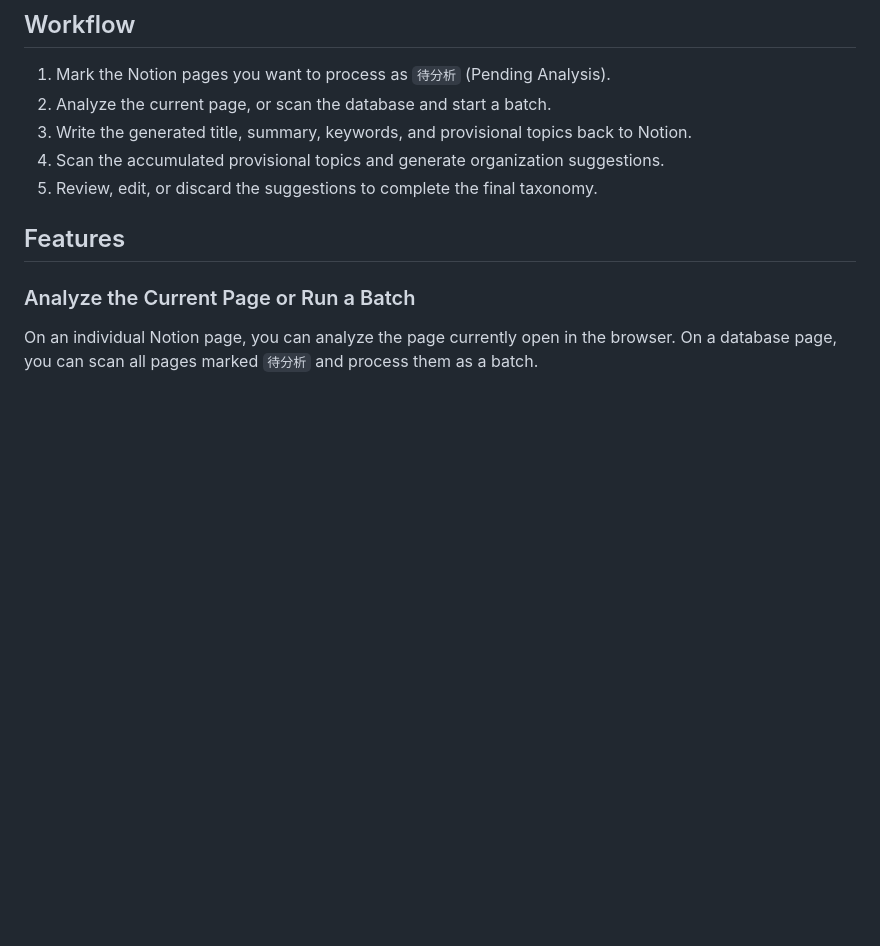
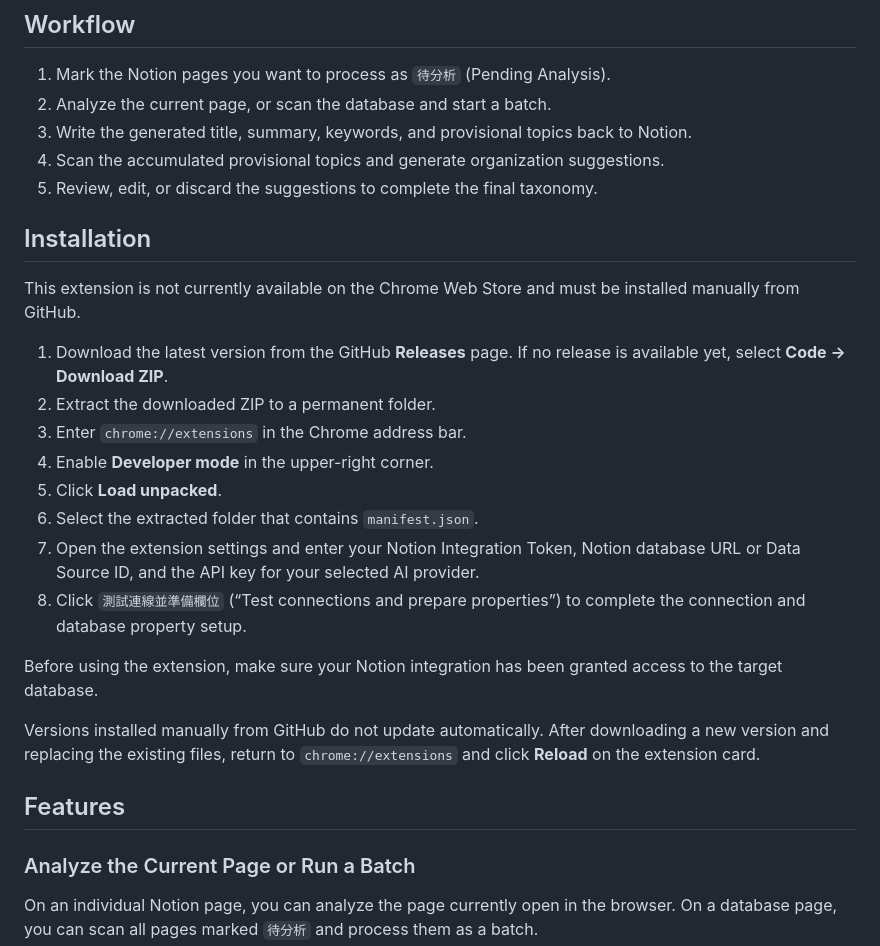
Before and after one commit to PHCY0614/Notion-AI-Analyzer, a Markdown page: README.md, the part around the change. Rendered like a GitHub page; blank space fills up the shorter version.

Commit message:
Add installation section to README
Added installation instructions for the extension.

```diff
--- a/README.md
+++ b/README.md
@@ -43,6 +43,23 @@ The extension reads plain text from pages in a selected Notion database, sends i
 3. Write the generated title, summary, keywords, and provisional topics back to Notion.
 4. Scan the accumulated provisional topics and generate organization suggestions.
 5. Review, edit, or discard the suggestions to complete the final taxonomy.
+
+## Installation
+
+This extension is not currently available on the Chrome Web Store and must be installed manually from GitHub.
+
+1. Download the latest version from the GitHub **Releases** page. If no release is available yet, select **Code → Download ZIP**.
+2. Extract the downloaded ZIP to a permanent folder.
+3. Enter `chrome://extensions` in the Chrome address bar.
+4. Enable **Developer mode** in the upper-right corner.
+5. Click **Load unpacked**.
+6. Select the extracted folder that contains `manifest.json`.
+7. Open the extension settings and enter your Notion Integration Token, Notion database URL or Data Source ID, and the API key for your selected AI provider.
+8. Click `測試連線並準備欄位` (“Test connections and prepare properties”) to complete the connection and database property setup.
+
+Before using the extension, make sure your Notion integration has been granted access to the target database.
+
+Versions installed manually from GitHub do not update automatically. After downloading a new version and replacing the existing files, return to `chrome://extensions` and click **Reload** on the extension card.
 
 ## Features
 
```
